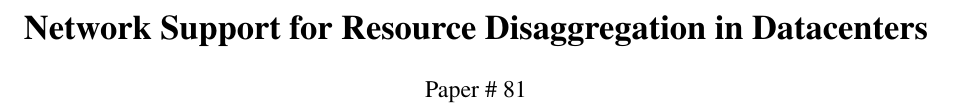
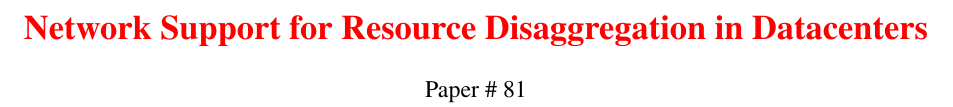
Before and after one commit to rachit-agarwal/disaggregation-osdi-2016, a LaTeX paper (main.tex): part of page 1 of 17, cut so that both start at the same text. Compiled offline with pdfLaTeX.

Commit message:
Updates from ShareLaTeX

```diff
--- a/main.tex
+++ b/main.tex
@@ -8,7 +8,7 @@
 
 \begin{document}
 
-\title{\bf Network Support for Resource Disaggregation in Datacenters}
+\title{\bf \rc{Network Support for Resource Disaggregation in Datacenters}}
 \author{Paper \# 81}
 \date{}
 \maketitle
```
